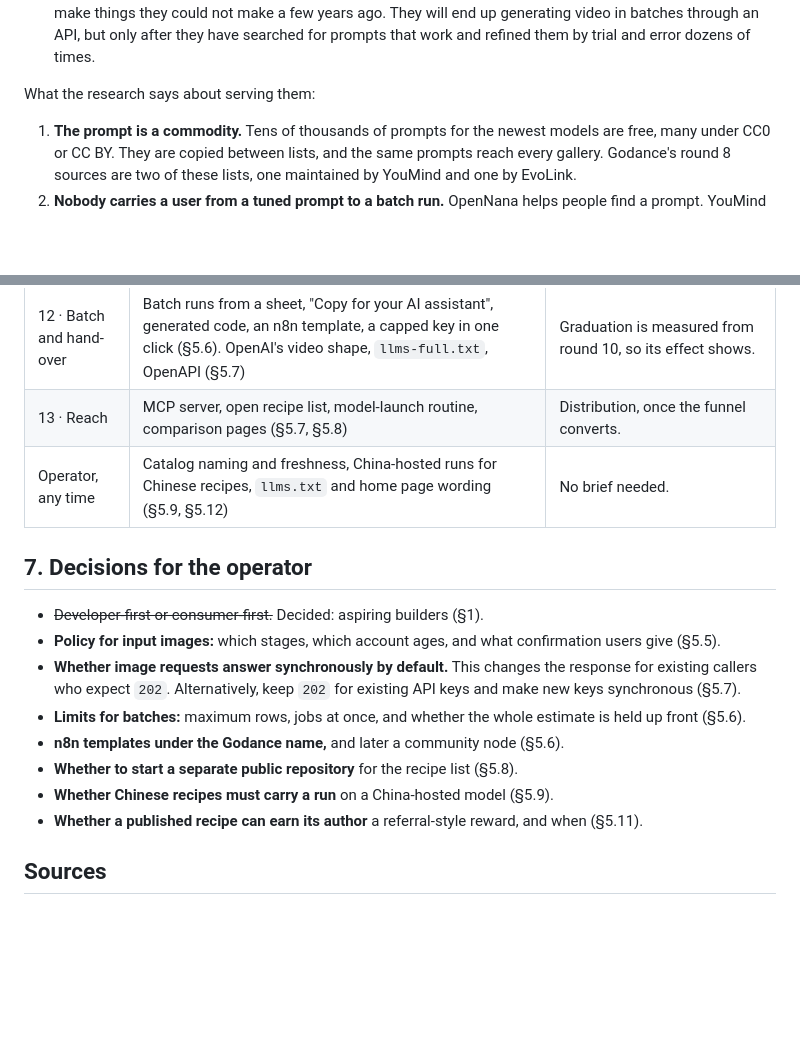
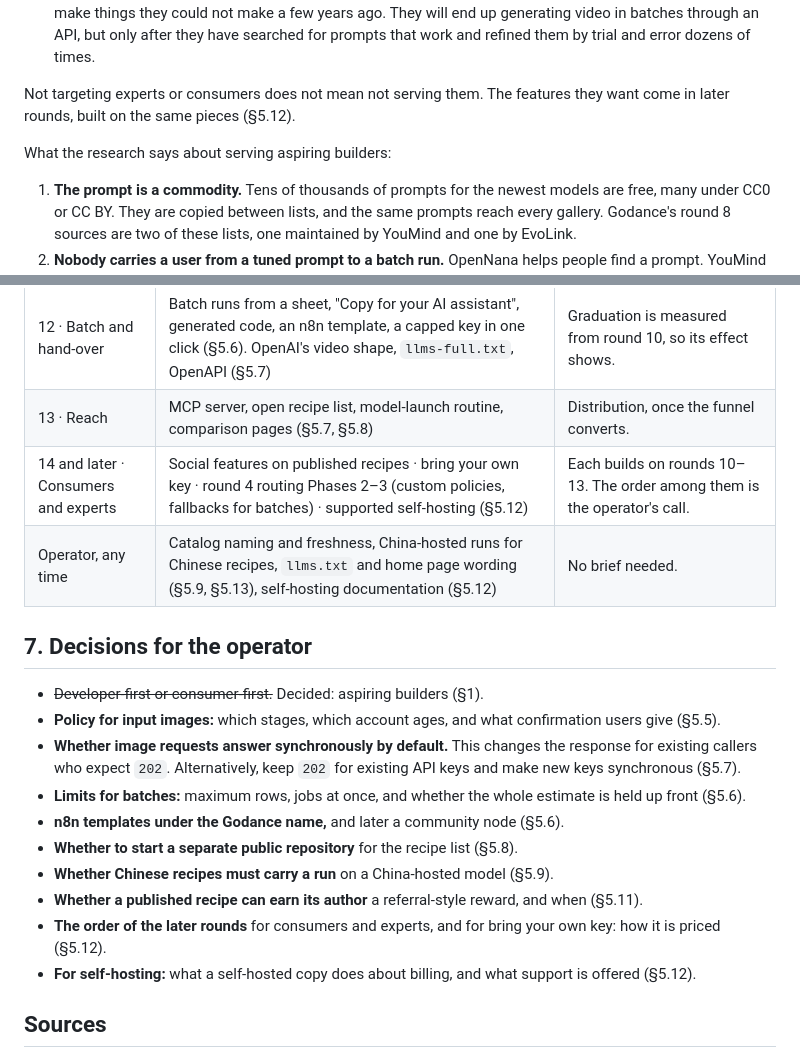
Before and after one commit to GoDanceAi/godance, a Markdown page: docs/research/2026-11-prompt-gallery-competitors.md, 2 parts joined by grey strips. Rendered like a GitHub page; blank space fills up the shorter version.

```diff
--- a/docs/research/2026-11-prompt-gallery-competitors.md
+++ b/docs/research/2026-11-prompt-gallery-competitors.md
@@ -33,7 +33,10 @@ China and elsewhere, tell us about the Godance gallery, Studio and API?
   API, but only after they have searched for prompts that work and refined
   them by trial and error dozens of times.
 
-What the research says about serving them:
+Not targeting experts or consumers does not mean not serving them. The
+features they want come in later rounds, built on the same pieces (§5.12).
+
+What the research says about serving aspiring builders:
 
 1. **The prompt is a commodity.** Tens of thousands of prompts for the newest
    models are free, many under CC0 or CC BY. They are copied between lists,
@@ -462,7 +536,8 @@ Each round can run as parallel workstreams, as rounds 7–9 do.
 | 11 · Your own inputs | `/v1/images/edits`, reference and first-frame images for video, Studio upload and "Animate this", recipe `inputs` slots, the staged policy (§5.5) | The largest content gap, and the key to cheap video iteration. Needs an operator policy decision first. |
 | 12 · Batch and hand-over | Batch runs from a sheet, "Copy for your AI assistant", generated code, an n8n template, a capped key in one click (§5.6). OpenAI's video shape, `llms-full.txt`, OpenAPI (§5.7) | Graduation is measured from round 10, so its effect shows. |
 | 13 · Reach | MCP server, open recipe list, model-launch routine, comparison pages (§5.7, §5.8) | Distribution, once the funnel converts. |
-| Operator, any time | Catalog naming and freshness, China-hosted runs for Chinese recipes, `llms.txt` and home page wording (§5.9, §5.12) | No brief needed. |
+| 14 and later · Consumers and experts | Social features on published recipes · bring your own key · round 4 routing Phases 2–3 (custom policies, fallbacks for batches) · supported self-hosting (§5.12) | Each builds on rounds 10–13. The order among them is the operator's call. |
+| Operator, any time | Catalog naming and freshness, China-hosted runs for Chinese recipes, `llms.txt` and home page wording (§5.9, §5.13), self-hosting documentation (§5.12) | No brief needed. |
 
 ## 7. Decisions for the operator
 
@@ -480,6 +555,10 @@ Each round can run as parallel workstreams, as rounds 7–9 do.
 - **Whether Chinese recipes must carry a run** on a China-hosted model (§5.9).
 - **Whether a published recipe can earn its author** a referral-style reward,
   and when (§5.11).
+- **The order of the later rounds** for consumers and experts, and for bring
+  your own key: how it is priced (§5.12).
+- **For self-hosting:** what a self-hosted copy does about billing, and what
+  support is offered (§5.12).
 
 ## Sources
 
```
Also changed, not shown: other parts of docs/research/2026-11-prompt-gallery-competitors.md (+82 -11 lines).
